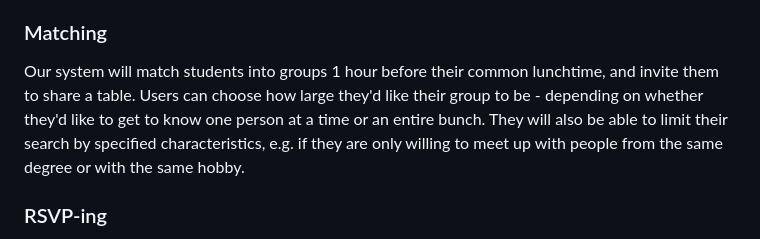
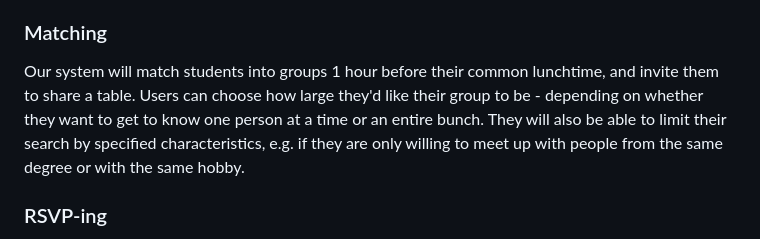
Before and after one commit to AET-DevOps25/team-devoops, a Markdown page: docs/problem_statement.md, the part around the change. Rendered like a GitHub page.

Commit message:
Typo correction

````diff
--- a/docs/problem_statement.md
+++ b/docs/problem_statement.md
@@ -10,7 +10,7 @@ Our tool will focus on transforming the potentially uncomfortable situation of e
 In order to match students, our tool needs to gather some basic information about them first. In order to do this, users can specify what times they plan to have lunch and at which Mensa, as well as some personal data, such as their name, age, language, gender, study program, current semester, courses they are taking, and hobbies they enjoy. All personal data fields are optional. For the first version of our tool, we won't require users to sign up with their TUM account but might consider it in the development process.
 
 ### Matching
-Our system will match students into groups 1 hour before their common lunchtime, and invite them to share a table. Users can choose how large they'd like their group to be - depending on whether they'd like to get to know one person at a time or an entire bunch. They will also be able to limit their search by specified characteristics, e.g. if they are only willing to meet up with people from the same degree or with the same hobby.
+Our system will match students into groups 1 hour before their common lunchtime, and invite them to share a table. Users can choose how large they'd like their group to be - depending on whether they want to get to know one person at a time or an entire bunch. They will also be able to limit their search by specified characteristics, e.g. if they are only willing to meet up with people from the same degree or with the same hobby.
 
 ### RSVP-ing
 Nothing is worse than waiting for someone who won't show up, thus our tool will ask users to RSVP to any invites they may receive (with ```yes``` / ```no``` options, no tentatives). Once an invite is accepted, all users will receive a confirmation email with a corresponding ```ics.``` file in the attachment. It will also be possible to postpone or cancel the meetup.
````
